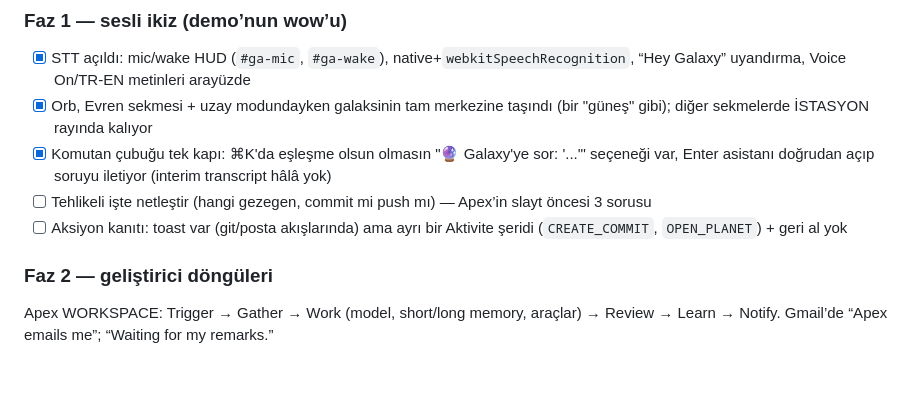
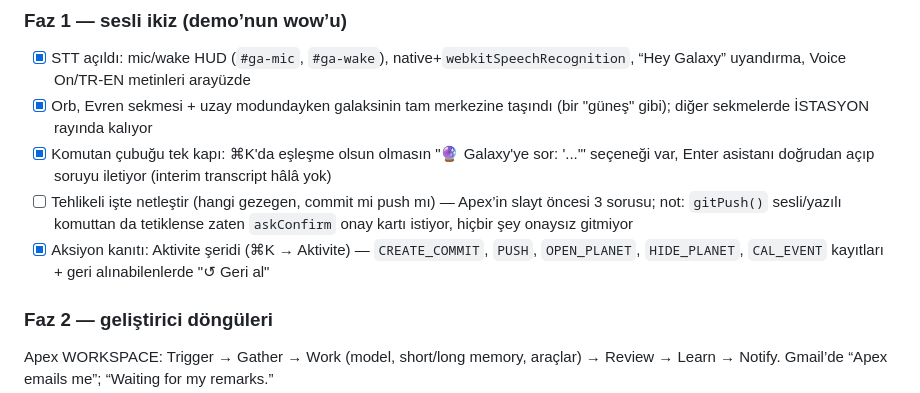
Before and after one commit to digitsontr/project-galaxy, a Markdown page: README.md, the part around the change. Drawn GitHub-style; blank space fills up the shorter version.

Commit message:
docs: Aktivite şeridi maddesini işaretle, tehlikeli-iş notunu netleştir
Co-Authored-By: Claude Sonnet 5 <noreply@anthropic.com>
Claude-Session: https://claude.ai/code/session_01F95fQPFqdt8uiCJRT9T8tN

```diff
--- a/README.md
+++ b/README.md
@@ -394,8 +394,8 @@ Hedef: kişisel araçtan, bir geliştiricinin klonlayıp yıldızlayacağı **ye
 - [x] STT açıldı: mic/wake HUD (`#ga-mic`, `#ga-wake`), native+`webkitSpeechRecognition`, “Hey Galaxy” uyandırma, Voice On/TR-EN metinleri arayüzde
 - [x] Orb, Evren sekmesi + uzay modundayken galaksinin tam merkezine taşındı (bir "güneş" gibi); diğer sekmelerde İSTASYON rayında kalıyor
 - [x] Komutan çubuğu tek kapı: ⌘K'da eşleşme olsun olmasın "🔮 Galaxy'ye sor: '...'" seçeneği var, Enter asistanı doğrudan açıp soruyu iletiyor (interim transcript hâlâ yok)
-- [ ] Tehlikeli işte netleştir (hangi gezegen, commit mi push mı) — Apex’in slayt öncesi 3 sorusu
-- [ ] Aksiyon kanıtı: toast var (git/posta akışlarında) ama ayrı bir Aktivite şeridi (`CREATE_COMMIT`, `OPEN_PLANET`) + geri al yok
+- [ ] Tehlikeli işte netleştir (hangi gezegen, commit mi push mı) — Apex’in slayt öncesi 3 sorusu; not: `gitPush()` sesli/yazılı komuttan da tetiklense zaten `askConfirm` onay kartı istiyor, hiçbir şey onaysız gitmiyor
+- [x] Aksiyon kanıtı: Aktivite şeridi (⌘K → Aktivite) — `CREATE_COMMIT`, `PUSH`, `OPEN_PLANET`, `HIDE_PLANET`, `CAL_EVENT` kayıtları + geri alınabilenlerde "↺ Geri al"
 
 ### Faz 2 — geliştirici döngüleri
 
```
